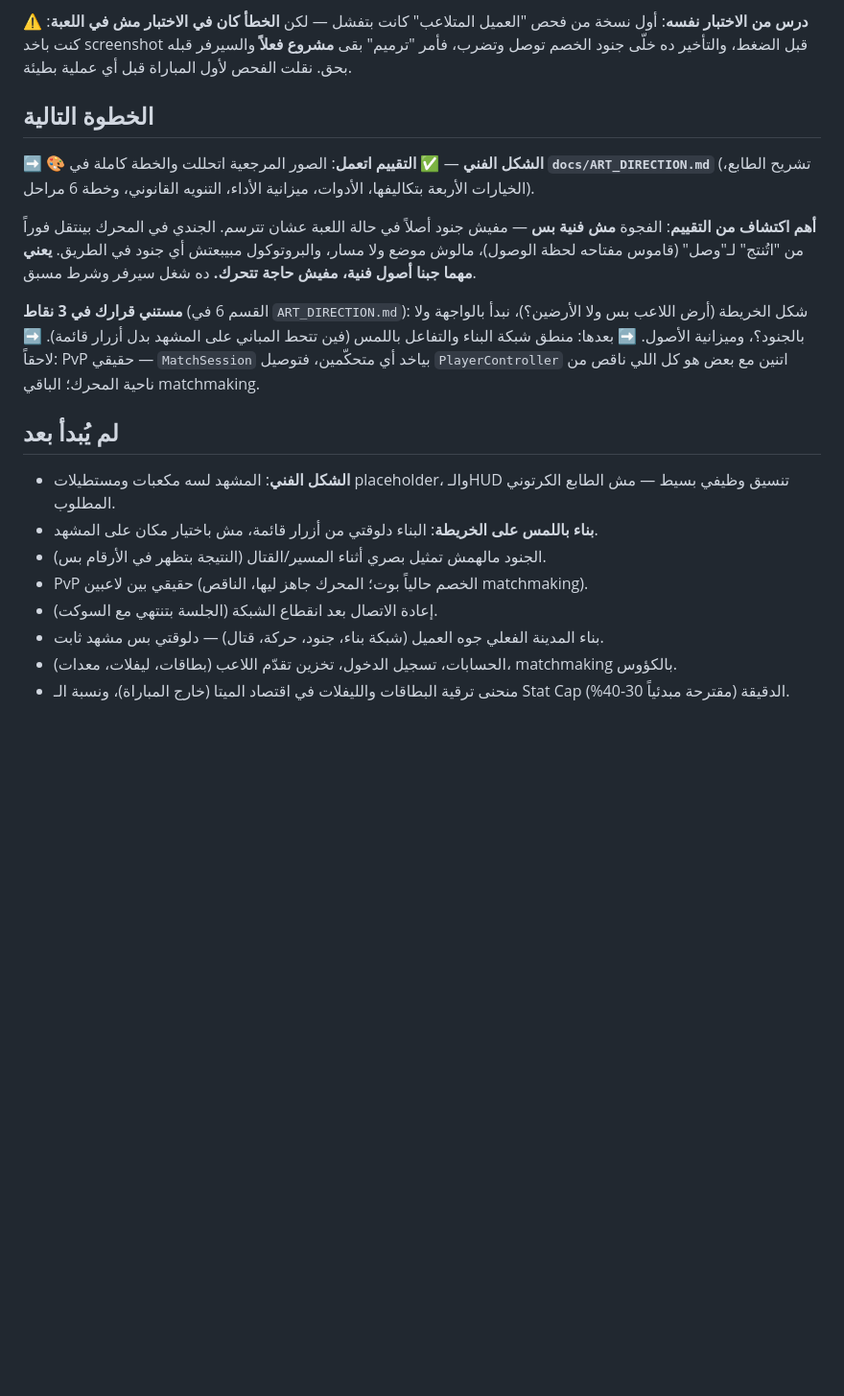
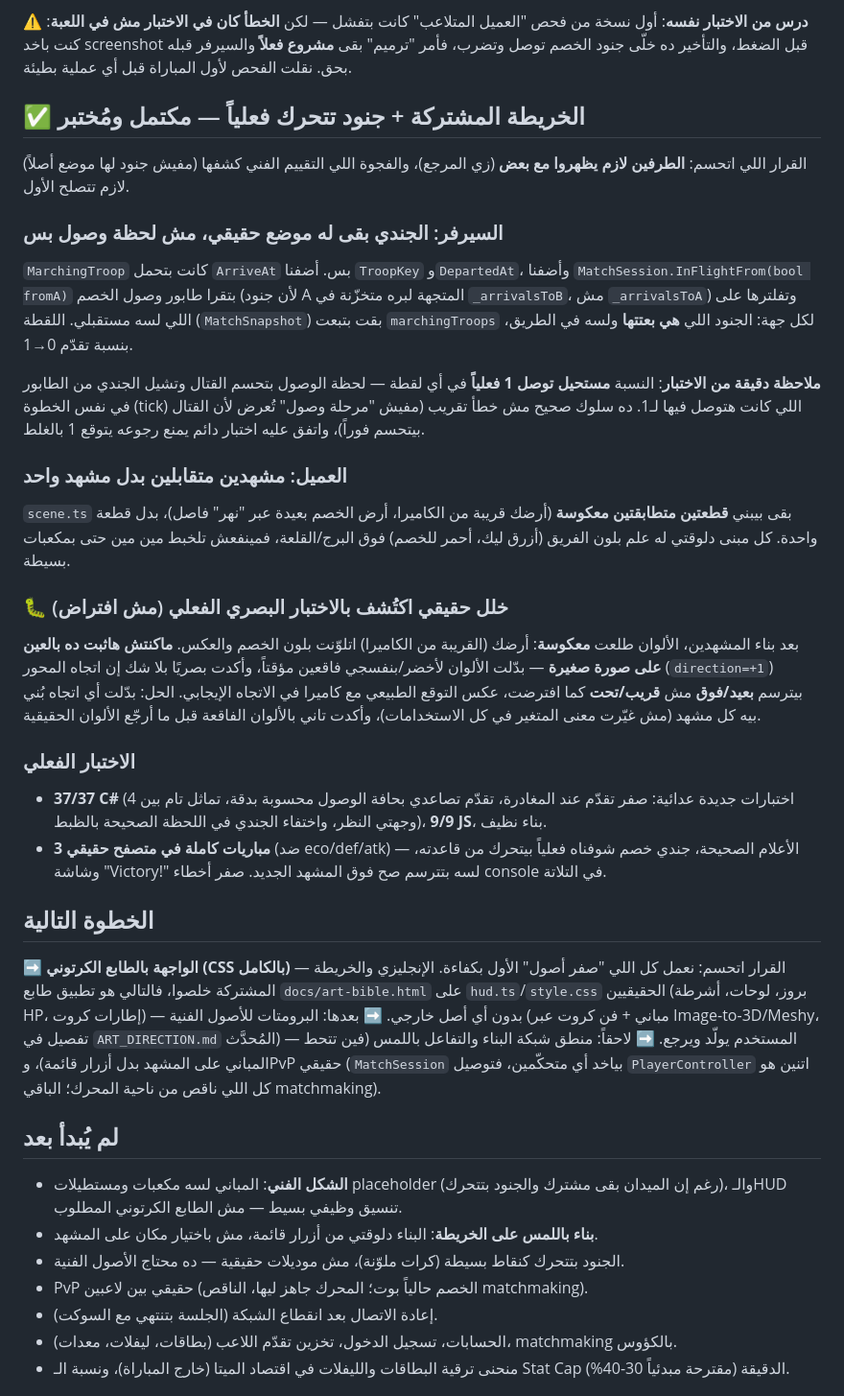
Before and after one commit to axasim7-debug/ThronefallMobile, a Markdown page: docs/PROGRESS.md, the part around one of its changes. Shown at 96% size. Drawn GitHub-style; blank space fills up the shorter version.

Commit message:
Update PROGRESS.md for the English pass and the shared battlefield
Co-Authored-By: Claude Sonnet 5 <noreply@anthropic.com>
Claude-Session: https://claude.ai/code/session_015reXfLm3sMyZj7AjtQnkmY

```diff
--- a/docs/PROGRESS.md
+++ b/docs/PROGRESS.md
@@ -236,24 +236,42 @@
 
 **⚠️ درس من الاختبار نفسه**: أول نسخة من فحص "العميل المتلاعب" كانت بتفشل — لكن **الخطأ كان في الاختبار مش في اللعبة**: كنت باخد screenshot قبل الضغط، والتأخير ده خلّى جنود الخصم توصل وتضرب، فأمر "ترميم" بقى **مشروع فعلاً** والسيرفر قبله بحق. نقلت الفحص لأول المباراة قبل أي عملية بطيئة.
 
+## ✅ الخريطة المشتركة + جنود تتحرك فعلياً — مكتمل ومُختبر
+
+القرار اللي اتحسم: **الطرفين لازم يظهروا مع بعض** (زي المرجع)، والفجوة اللي التقييم الفني كشفها (مفيش جنود لها موضع أصلاً) لازم تتصلح الأول.
+
+### السيرفر: الجندي بقى له موضع حقيقي، مش لحظة وصول بس
+
+`MarchingTroop` كانت بتحمل `ArriveAt` بس. أضفنا `TroopKey` و`DepartedAt`، وأضفنا `MatchSession.InFlightFrom(bool fromA)` بتقرا طابور وصول الخصم (لأن جنود A المتجهة لبره متخزّنة في `_arrivalsToB`، مش `_arrivalsToA`) وتفلترها على اللي لسه مستقبلي. اللقطة (`MatchSnapshot`) بقت بتبعت `marchingTroops` لكل جهة: الجنود اللي **هي بعتتها** ولسه في الطريق، بنسبة تقدّم 0→1.
+
+**ملاحظة دقيقة من الاختبار**: النسبة **مستحيل توصل 1 فعلياً** في أي لقطة — لحظة الوصول بتحسم القتال وتشيل الجندي من الطابور في نفس الخطوة (tick) اللي كانت هتوصل فيها لـ1. ده سلوك صحيح مش خطأ تقريب (مفيش "مرحلة وصول" تُعرض لأن القتال بيتحسم فوراً)، واتفق عليه اختبار دائم يمنع رجوعه يتوقع 1 بالغلط.
+
+### العميل: مشهدين متقابلين بدل مشهد واحد
+
+`scene.ts` بقى بيبني **قطعتين متطابقتين معكوسة** (أرضك قريبة من الكاميرا، أرض الخصم بعيدة عبر "نهر" فاصل)، بدل قطعة واحدة. كل مبنى دلوقتي له علم بلون الفريق (أزرق ليك، أحمر للخصم) فوق البرج/القلعة، فمينفعش تلخبط مين مين حتى بمكعبات بسيطة.
+
+### 🐛 خلل حقيقي اكتُشف بالاختبار البصري الفعلي (مش افتراض)
+
+بعد بناء المشهدين، الألوان طلعت **معكوسة**: أرضك (القريبة من الكاميرا) اتلوّنت بلون الخصم والعكس. **ماكنتش هاثبت ده بالعين على صورة صغيرة** — بدّلت الألوان لأخضر/بنفسجي فاقعين مؤقتاً، وأكدت بصريًا بلا شك إن اتجاه المحور (`direction=+1`) بيترسم **بعيد/فوق** مش **قريب/تحت** كما افترضت، عكس التوقع الطبيعي مع كاميرا في الاتجاه الإيجابي. الحل: بدّلت أي اتجاه بُني بيه كل مشهد (مش غيّرت معنى المتغير في كل الاستخدامات)، وأكدت تاني بالألوان الفاقعة قبل ما أرجّع الألوان الحقيقية.
+
+### الاختبار الفعلي
+
+- **37/37 C#** (4 اختبارات جديدة عدائية: صفر تقدّم عند المغادرة، تقدّم تصاعدي بحافة الوصول محسوبة بدقة، تماثل تام بين وجهتي النظر، واختفاء الجندي في اللحظة الصحيحة بالظبط)، **9/9 JS**، بناء نظيف.
+- **3 مباريات كاملة في متصفح حقيقي** (ضد eco/def/atk) — الأعلام الصحيحة، جندي خصم شوفناه فعلياً بيتحرك من قاعدته، وشاشة "Victory!" لسه بتترسم صح فوق المشهد الجديد. صفر أخطاء console في التلاتة.
+
 ## الخطوة التالية
 
-➡️ 🎨 **الشكل الفني** — ✅ **التقييم اتعمل**: الصور المرجعية اتحللت والخطة كاملة في **`docs/ART_DIRECTION.md`** (تشريح الطابع، الخيارات الأربعة بتكاليفها، الأدوات، ميزانية الأداء، التنويه القانوني، وخطة 6 مراحل).
-
-**أهم اكتشاف من التقييم**: الفجوة **مش فنية بس** — مفيش جنود أصلاً في حالة اللعبة عشان تترسم. الجندي في المحرك بينتقل فوراً من "اتُنتج" لـ"وصل" (قاموس مفتاحه لحظة الوصول)، مالوش موضع ولا مسار، والبروتوكول مبيبعتش أي جنود في الطريق. **يعني مهما جبنا أصول فنية، مفيش حاجة تتحرك.** ده شغل سيرفر وشرط مسبق.
-
-**مستني قرارك في 3 نقاط** (القسم 6 في `ART_DIRECTION.md`): شكل الخريطة (أرض اللاعب بس ولا الأرضين؟)، نبدأ بالواجهة ولا بالجنود؟، وميزانية الأصول.
-➡️ بعدها: منطق شبكة البناء والتفاعل باللمس (فين تتحط المباني على المشهد بدل أزرار قائمة).
-➡️ لاحقاً: PvP حقيقي — `MatchSession` بياخد أي متحكّمين، فتوصيل `PlayerController` اتنين مع بعض هو كل اللي ناقص من ناحية المحرك؛ الباقي matchmaking.
+➡️ **الواجهة بالطابع الكرتوني (CSS بالكامل)** — القرار اتحسم: نعمل كل اللي "صفر أصول" الأول بكفاءة. الإنجليزي والخريطة المشتركة خلصوا، فالتالي هو تطبيق طابع `docs/art-bible.html` على `hud.ts`/`style.css` الحقيقيين (بروز، لوحات، أشرطة HP، إطارات كروت) — بدون أي أصل خارجي.
+➡️ بعدها: البرومتات للأصول الفنية (مباني + فن كروت عبر Image-to-3D/Meshy، تفصيل في `ART_DIRECTION.md` المُحدَّث) — المستخدم يولّد ويرجع.
+➡️ لاحقاً: منطق شبكة البناء والتفاعل باللمس (فين تتحط المباني على المشهد بدل أزرار قائمة)، وPvP حقيقي (`MatchSession` بياخد أي متحكّمين، فتوصيل `PlayerController` اتنين هو كل اللي ناقص من ناحية المحرك؛ الباقي matchmaking).
 
 ## لم يُبدأ بعد
 
-- **الشكل الفني**: المشهد لسه مكعبات ومستطيلات placeholder، والـHUD تنسيق وظيفي بسيط — مش الطابع الكرتوني المطلوب.
+- **الشكل الفني**: المباني لسه مكعبات ومستطيلات placeholder (رغم إن الميدان بقى مشترك والجنود بتتحرك)، والـHUD تنسيق وظيفي بسيط — مش الطابع الكرتوني المطلوب.
 - **بناء باللمس على الخريطة**: البناء دلوقتي من أزرار قائمة، مش باختيار مكان على المشهد.
-- الجنود مالهمش تمثيل بصري أثناء المسير/القتال (النتيجة بتظهر في الأرقام بس).
+- الجنود بتتحرك كنقاط بسيطة (كرات ملوّنة)، مش موديلات حقيقية — ده محتاج الأصول الفنية.
 - PvP حقيقي بين لاعبين (الخصم حالياً بوت؛ المحرك جاهز ليها، الناقص matchmaking).
 - إعادة الاتصال بعد انقطاع الشبكة (الجلسة بتنتهي مع السوكت).
-- بناء المدينة الفعلي جوه العميل (شبكة بناء، جنود، حركة، قتال) — دلوقتي بس مشهد ثابت.
 - الحسابات، تسجيل الدخول، تخزين تقدّم اللاعب (بطاقات، ليفلات، معدات)، matchmaking بالكؤوس.
 - منحنى ترقية البطاقات والليفلات في اقتصاد الميتا (خارج المباراة)، ونسبة الـ Stat Cap الدقيقة (مقترحة مبدئياً 30-40%).
 
```
Also changed, not shown: other parts of docs/PROGRESS.md (+3 -3 lines).
